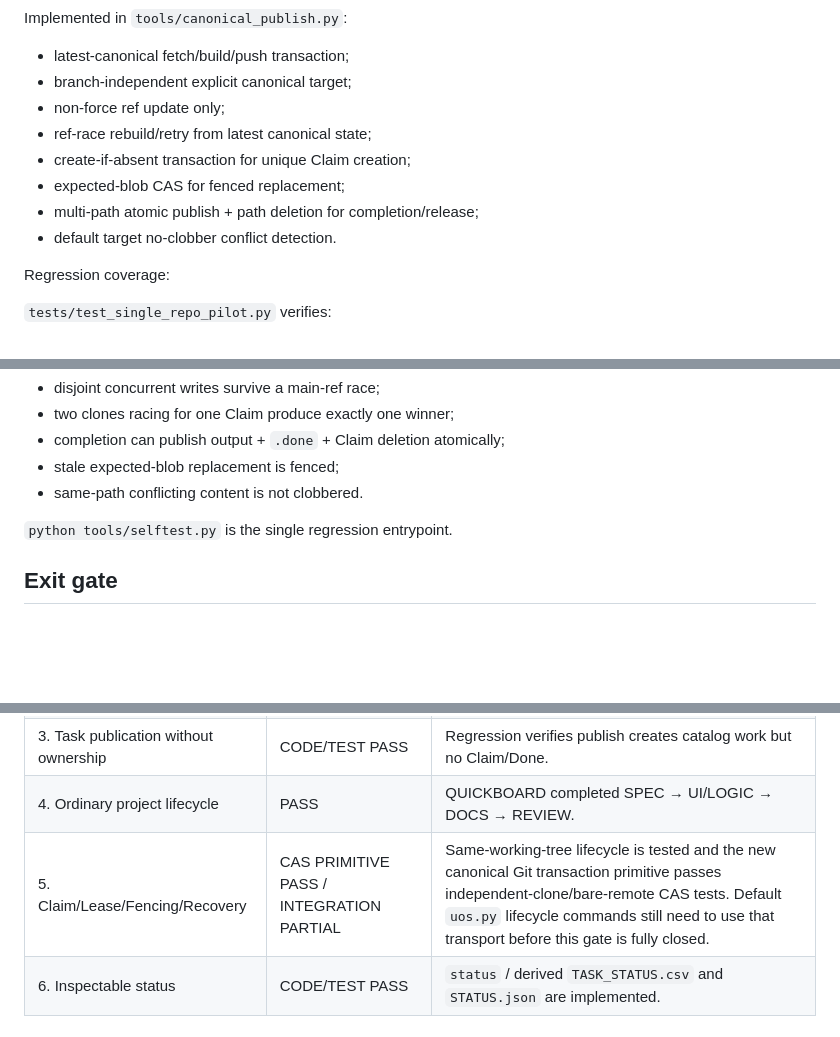
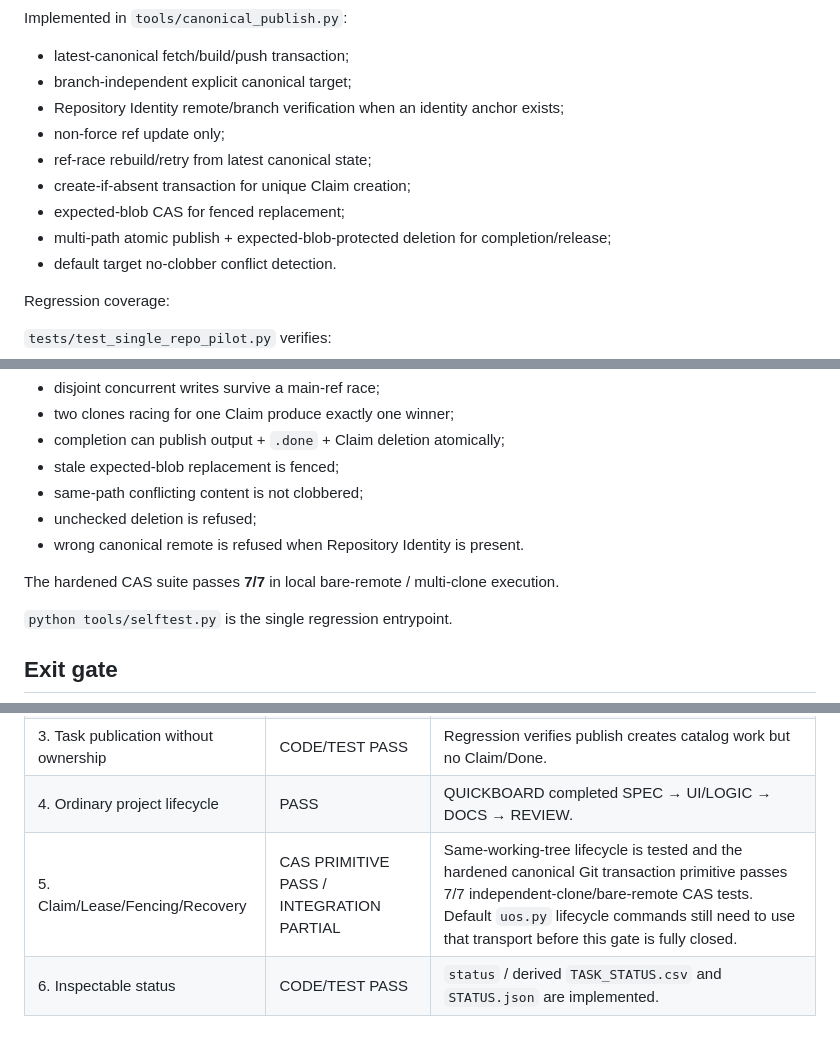
Before and after one commit to ZXYHtech/UOS, a Markdown page: docs/CURRENT_PHASE.md, 3 parts joined by grey strips. Drawn GitHub-style; blank space fills up the shorter version.

Commit message:
docs: align phase gate with hardened CAS suite

```diff
--- a/docs/CURRENT_PHASE.md
+++ b/docs/CURRENT_PHASE.md
@@ -60,11 +60,12 @@ Implemented in `tools/canonical_publish.py`:
 
 - latest-canonical fetch/build/push transaction;
 - branch-independent explicit canonical target;
+- Repository Identity remote/branch verification when an identity anchor exists;
 - non-force ref update only;
 - ref-race rebuild/retry from latest canonical state;
 - create-if-absent transaction for unique Claim creation;
 - expected-blob CAS for fenced replacement;
-- multi-path atomic publish + path deletion for completion/release;
+- multi-path atomic publish + expected-blob-protected deletion for completion/release;
 - default target no-clobber conflict detection.
 
 Regression coverage:
@@ -84,7 +85,11 @@ Regression coverage:
 - two clones racing for one Claim produce exactly one winner;
 - completion can publish output + `.done` + Claim deletion atomically;
 - stale expected-blob replacement is fenced;
-- same-path conflicting content is not clobbered.
+- same-path conflicting content is not clobbered;
+- unchecked deletion is refused;
+- wrong canonical remote is refused when Repository Identity is present.
+
+The hardened CAS suite passes **7/7** in local bare-remote / multi-clone execution.
 
 `python tools/selftest.py` is the single regression entrypoint.
 
@@ -107,7 +112,7 @@ Do not begin AI_book integration or generic multi-repository orchestration until
 | 2. Project creation | CODE/TEST PASS | `project init` exists; same-working-tree publication is serialized. |
 | 3. Task publication without ownership | CODE/TEST PASS | Regression verifies publish creates catalog work but no Claim/Done. |
 | 4. Ordinary project lifecycle | PASS | QUICKBOARD completed SPEC → UI/LOGIC → DOCS → REVIEW. |
-| 5. Claim/Lease/Fencing/Recovery | CAS PRIMITIVE PASS / INTEGRATION PARTIAL | Same-working-tree lifecycle is tested and the new canonical Git transaction primitive passes independent-clone/bare-remote CAS tests. Default `uos.py` lifecycle commands still need to use that transport before this gate is fully closed. |
+| 5. Claim/Lease/Fencing/Recovery | CAS PRIMITIVE PASS / INTEGRATION PARTIAL | Same-working-tree lifecycle is tested and the hardened canonical Git transaction primitive passes 7/7 independent-clone/bare-remote CAS tests. Default `uos.py` lifecycle commands still need to use that transport before this gate is fully closed. |
 | 6. Inspectable status | CODE/TEST PASS | `status` / derived `TASK_STATUS.csv` and `STATUS.json` are implemented. |
 
 ## Current blocker to phase closure
```
